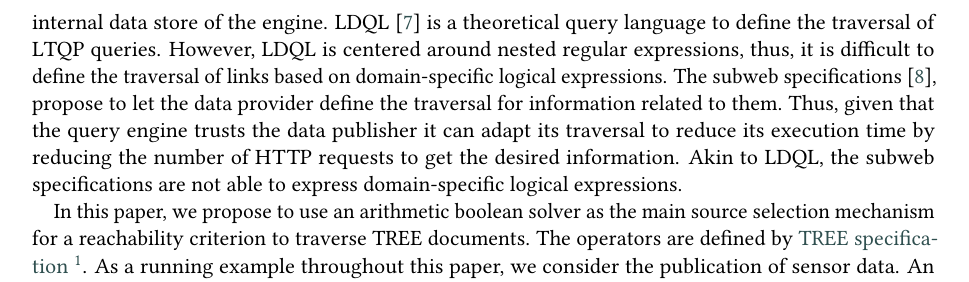
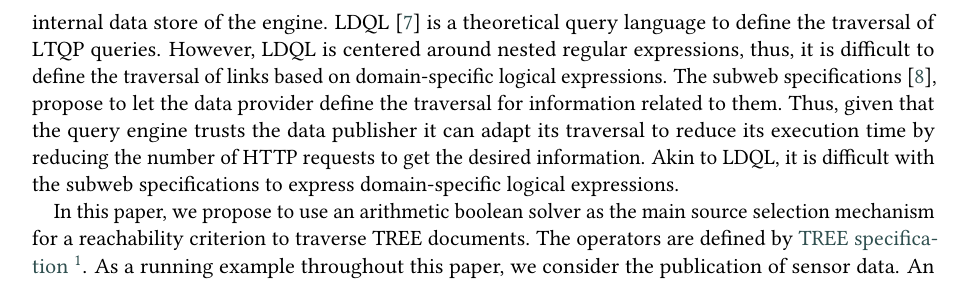
Before and after one commit to constraintAutomaton/rule-based-approach-for-source-selection-in-LTQP, a LaTeX document (main.tex, which reads section/introduction.tex): part of page 2 of 4, cut so that both start at the same text. Compiled offline with pdfLaTeX; a LaTeX package or settings file that is missing is left out.

Commit message:
soften the statement that subweb specification are not able to to express logical expressions

```diff
--- a/section/introduction.tex
+++ b/section/introduction.tex
@@ -24,7 +24,7 @@ LDQL~\cite{hartig2016Ldql} is a theoretical query language to define the travers
 However, LDQL is centered around nested regular expressions, thus, it is difficult to define the traversal of links based on domain-specific logical expressions.
 The subweb specifications~\cite{bogaerts_rulemlrr_2021}, propose to let the data provider define the traversal for information related to them.
 Thus, given that the query engine trusts the data publisher it can adapt its traversal to reduce its execution time by reducing the number of HTTP requests to get the desired information.
-Akin to LDQL, the subweb specifications are not able to express domain-specific logical expressions.
+Akin to LDQL, it is difficult with the subweb specifications to express domain-specific logical expressions.
 
 In this paper, we propose to use an arithmetic boolean solver as the main source selection mechanism for a reachability criterion to traverse TREE documents.
 The operators are defined by \href{https://treecg.github.io/specification/}{TREE specification}~\sepfootnote{sf:treeSpec}.
```
